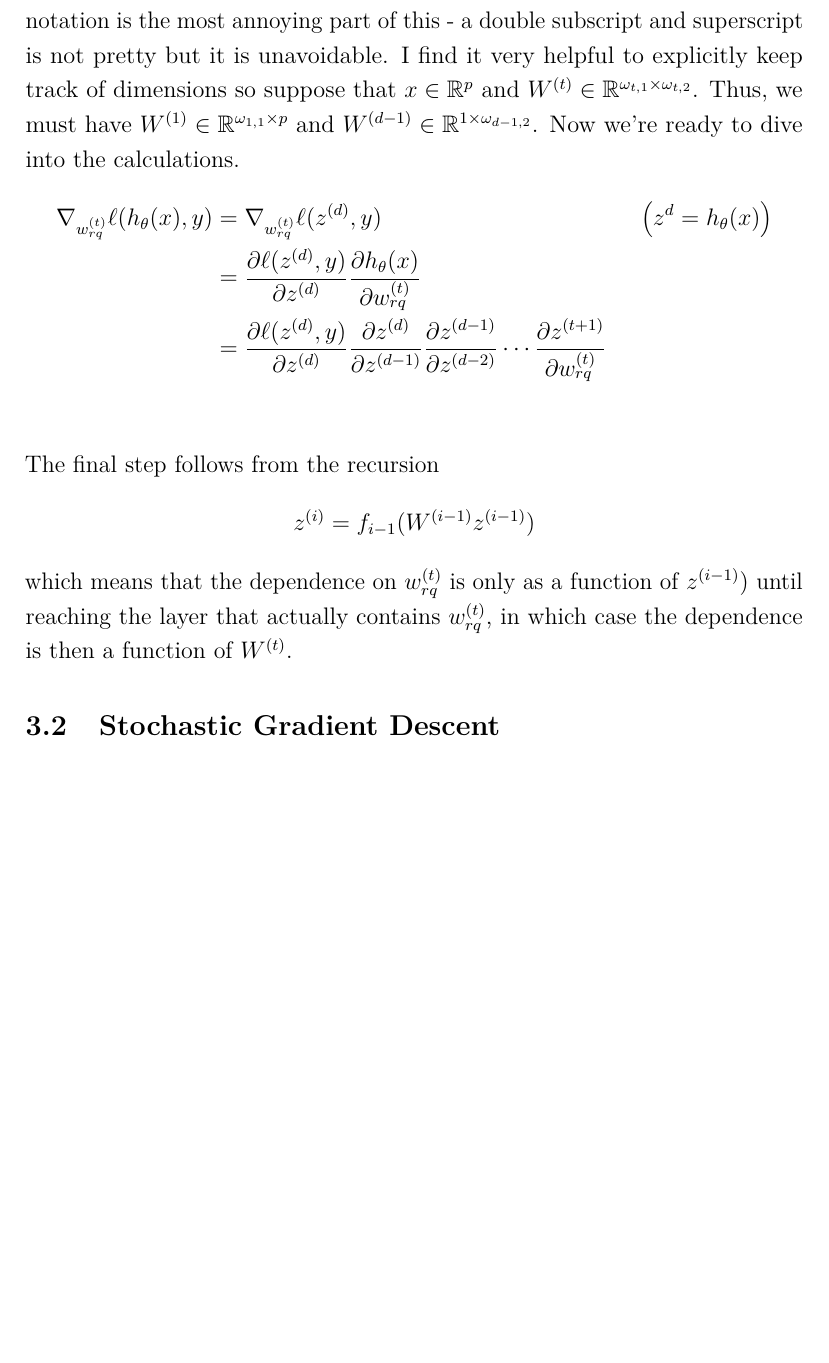
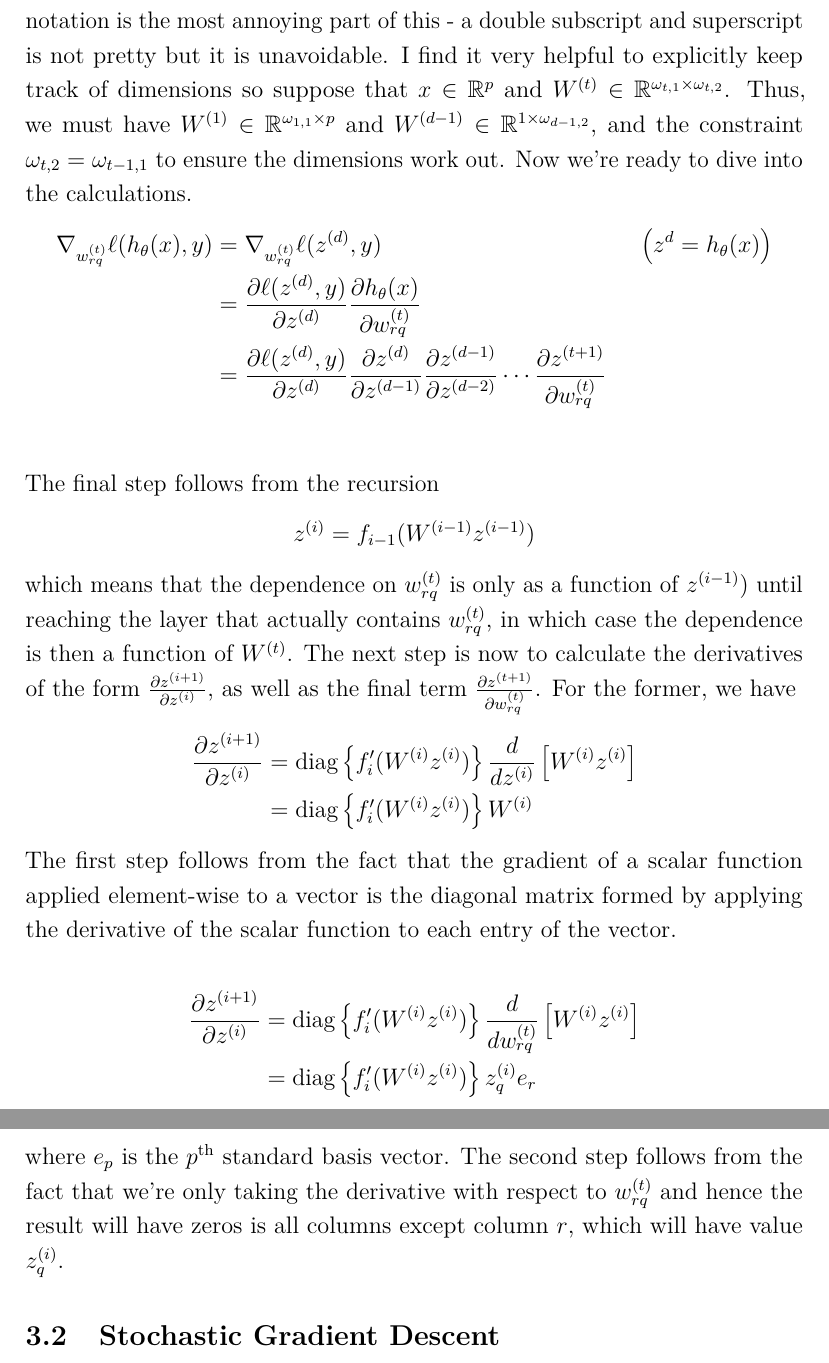
Before and after one commit to arob5/typed-notes, a LaTeX document (basics_of_neural_networks.tex): part of page 7 of 7 before the commit and two parts of pages 7 and 8 of 8 after it, the two joined at a grey line, cut so that both start at the same text, the shorter picture padded with empty space. Compiled offline with pdfLaTeX.

Commit message:
Progress on neural networks notes

```diff
--- a/basics_of_neural_networks.tex
+++ b/basics_of_neural_networks.tex
@@ -204,7 +204,8 @@ here.
 Okay, so our goal is to differentiate $\ell(h_\theta(x), y)$ with respect to $\theta$. We will first consider differentiating one parameter at a time, so consider differentiating with
 respect to $w^{(t)}_{rq}$; that is, the $(r, q)$ entry of $W^{(t)}$. We're already seeing why notation is the most annoying part of this - a double subscript and superscript is not pretty
 but it is unavoidable. I find it very helpful to explicitly keep track of dimensions so suppose that $x \in \R^p$ and $W^{(t)} \in \R^{\omega_{t, 1} \times \omega_{t, 2}}$. Thus, we must have
-$W^{(1)} \in \R^{\omega_{1, 1} \times p}$ and $W^{(d - 1)} \in \R^{1 \times \omega_{d-1, 2}}$. Now we're ready to dive into the calculations.
+$W^{(1)} \in \R^{\omega_{1, 1} \times p}$ and $W^{(d - 1)} \in \R^{1 \times \omega_{d-1, 2}}$, and the constraint $\omega_{t, 2} = \omega_{t - 1, 1}$ to ensure the dimensions work out.
+Now we're ready to dive into the calculations.
 \begin{align*}
 \nabla_{w_{rq}^{(t)}} \ell(h_\theta(x), y) &= \nabla_{w_{rq}^{(t)}} \ell(z^{(d)}, y) && \left(z^{d} = h_\theta(x) \right) \\
 							   &= \frac{\partial \ell(z^{(d)}, y)}{\partial z^{(d)}} \frac{\partial h_\theta(x)}{\partial w_{rq}^{(t)}} \\
@@ -213,7 +214,24 @@ $W^{(1)} \in \R^{\omega_{1, 1} \times p}$ and $W^{(d - 1)} \in \R^{1 \times \ome
 The final step follows from the recursion
 \[z^{(i)} = f_{i - 1}(W^{(i - 1)}z^{(i - 1)})\]
 which means that the dependence on $w^{(t)}_{rq}$ is only as a function of $z^{(i - 1)})$ until reaching the layer that actually contains $w^{(t)}_{rq}$, in which case the dependence is
-then a function of $W^{(t)}$.
+then a function of $W^{(t)}$. The next step is now to calculate the derivatives of the form $\frac{\partial z^{(i + 1)}}{\partial z^{(i)}}$, as well as the final term $\frac{\partial z^{(t + 1)}}{\partial w_{rq}^{(t)}}$.
+For the former, we have
+\begin{align*}
+\frac{\partial z^{(i + 1)}}{\partial z^{(i)}} &= \text{diag}\left\{f_{i}^\prime(W^{(i)}z^{(i)})\right\} \frac{d}{dz^{(i)}} \left[W^{(i)} z^{(i)} \right]\\
+							 &= \text{diag}\left\{f_{i}^\prime(W^{(i)}z^{(i)})\right\} W^{(i)}
+\end{align*}
+The first step follows from the fact that the gradient of a scalar function applied element-wise to a vector is the diagonal matrix formed by applying
+the derivative of the scalar function to each entry of the vector.
+
+\begin{align*}
+\frac{\partial z^{(i + 1)}}{\partial z^{(i)}} &= \text{diag}\left\{f_{i}^\prime(W^{(i)}z^{(i)})\right\} \frac{d}{dw_{rq}^{(t)}} \left[W^{(i)} z^{(i)} \right]\\
+							 &= \text{diag}\left\{f_{i}^\prime(W^{(i)}z^{(i)})\right\} z_q^{(i)} e_r
+\end{align*}
+where $e_p$ is the $p^\text{th}$ standard basis vector. The second step follows from the fact that we're only taking the derivative with respect to $w_{rq}^{(t)}$ and hence the result will have zeros
+is all columns except column $r$, which will have value $z_q^{(i)}$.
+
+
+
 
 \subsection{Stochastic Gradient Descent}
 \textbf{TODO}
```
